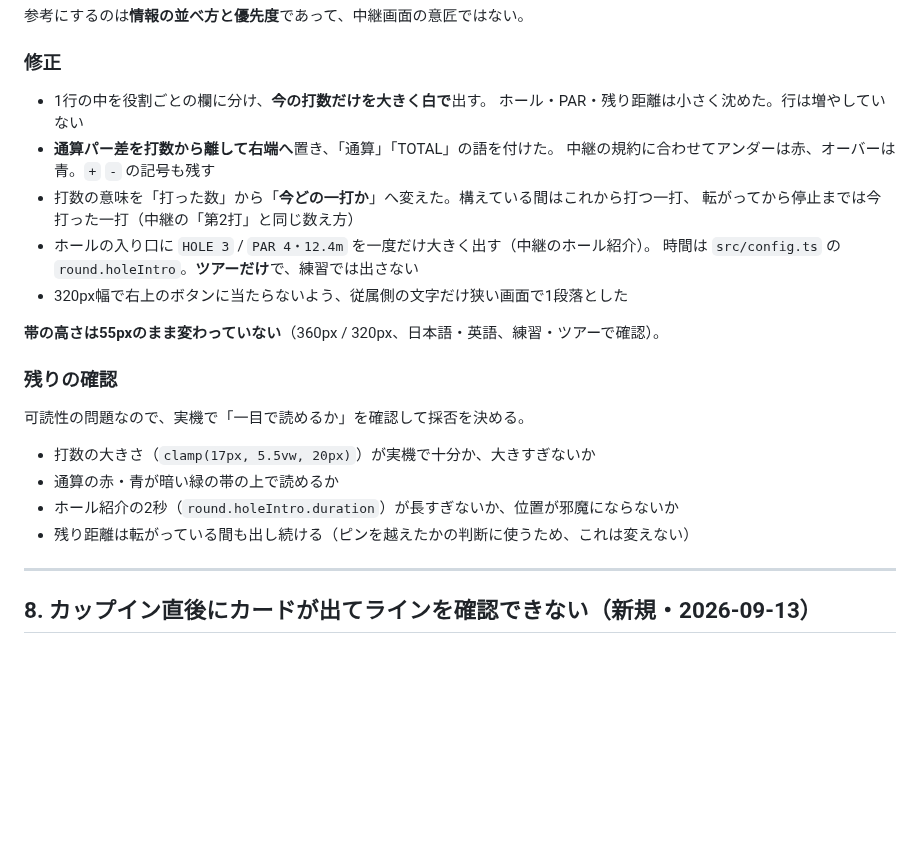
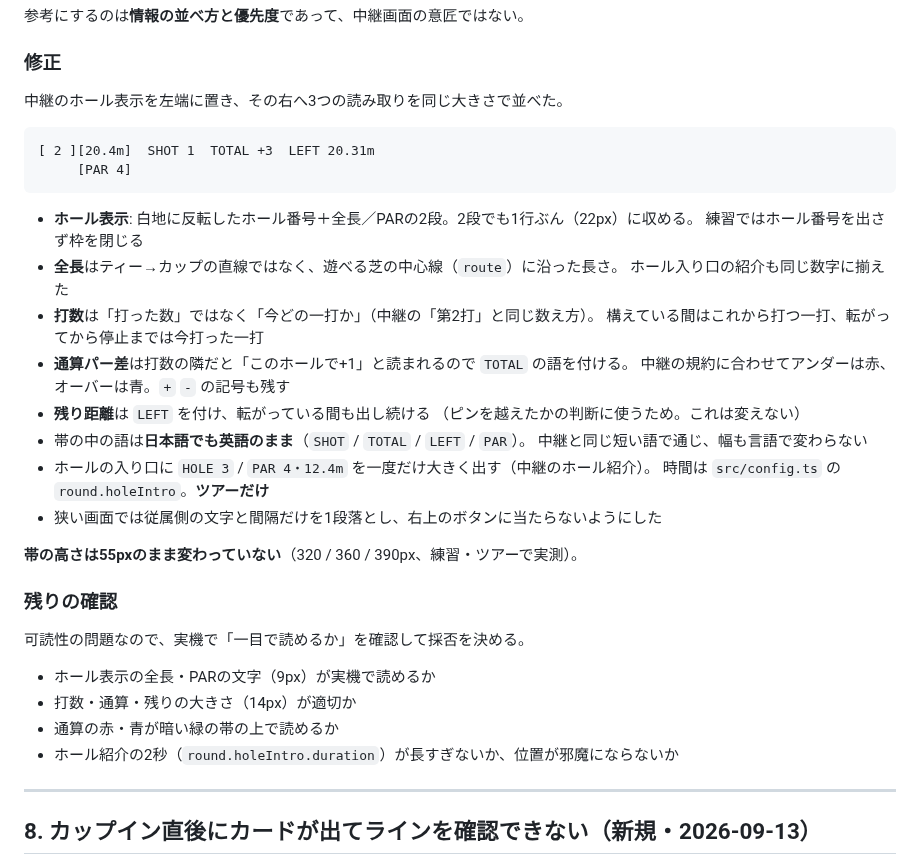
Before and after one commit to hanagemaru/putt, a Markdown page: docs/PLAYTEST_BACKLOG.md, the part around the change. Rendered like a GitHub page; blank space fills up the shorter version.

Commit message:
進行表示の組み直しを記録する
Co-Authored-By: Claude Opus 5 <noreply@anthropic.com>
Claude-Session: https://claude.ai/code/session_0159boo3rcJYTovTZSKaywgt

````diff
--- a/docs/PLAYTEST_BACKLOG.md
+++ b/docs/PLAYTEST_BACKLOG.md
@@ -243,26 +243,39 @@ HOLE 3/9  PAR 4  2打 +1  3.42m
 
 ### 修正
 
-- 1行の中を役割ごとの欄に分け、**今の打数だけを大きく白で**出す。
-  ホール・PAR・残り距離は小さく沈めた。行は増やしていない
-- **通算パー差を打数から離して右端へ**置き、「通算」「TOTAL」の語を付けた。
+中継のホール表示を左端に置き、その右へ3つの読み取りを同じ大きさで並べた。
+
+```
+[ 2 ][20.4m]  SHOT 1  TOTAL +3  LEFT 20.31m
+     [PAR 4]
+```
+
+- **ホール表示**: 白地に反転したホール番号＋全長／PARの2段。2段でも1行ぶん（22px）に収める。
+  練習ではホール番号を出さず枠を閉じる
+- **全長**はティー→カップの直線ではなく、遊べる芝の中心線（`route`）に沿った長さ。
+  ホール入り口の紹介も同じ数字に揃えた
+- **打数**は「打った数」ではなく「今どの一打か」（中継の「第2打」と同じ数え方）。
+  構えている間はこれから打つ一打、転がってから停止までは今打った一打
+- **通算パー差**は打数の隣だと「このホールで+1」と読まれるので `TOTAL` の語を付ける。
   中継の規約に合わせてアンダーは赤、オーバーは青。`+` `-` の記号も残す
-- 打数の意味を「打った数」から「**今どの一打か**」へ変えた。構えている間はこれから打つ一打、
-  転がってから停止までは今打った一打（中継の「第2打」と同じ数え方）
+- **残り距離**は `LEFT` を付け、転がっている間も出し続ける
+  （ピンを越えたかの判断に使うため。これは変えない）
+- 帯の中の語は**日本語でも英語のまま**（`SHOT` / `TOTAL` / `LEFT` / `PAR`）。
+  中継と同じ短い語で通じ、幅も言語で変わらない
 - ホールの入り口に `HOLE 3` / `PAR 4・12.4m` を一度だけ大きく出す（中継のホール紹介）。
-  時間は `src/config.ts` の `round.holeIntro`。**ツアーだけ**で、練習では出さない
-- 320px幅で右上のボタンに当たらないよう、従属側の文字だけ狭い画面で1段落とした
+  時間は `src/config.ts` の `round.holeIntro`。**ツアーだけ**
+- 狭い画面では従属側の文字と間隔だけを1段落とし、右上のボタンに当たらないようにした
 
-**帯の高さは55pxのまま変わっていない**（360px / 320px、日本語・英語、練習・ツアーで確認）。
+**帯の高さは55pxのまま変わっていない**（320 / 360 / 390px、練習・ツアーで実測）。
 
 ### 残りの確認
 
 可読性の問題なので、実機で「一目で読めるか」を確認して採否を決める。
 
-- 打数の大きさ（`clamp(17px, 5.5vw, 20px)`）が実機で十分か、大きすぎないか
+- ホール表示の全長・PARの文字（9px）が実機で読めるか
+- 打数・通算・残りの大きさ（14px）が適切か
 - 通算の赤・青が暗い緑の帯の上で読めるか
 - ホール紹介の2秒（`round.holeIntro.duration`）が長すぎないか、位置が邪魔にならないか
-- 残り距離は転がっている間も出し続ける（ピンを越えたかの判断に使うため、これは変えない）
 
 ---
 
````
Also changed, not shown: PROJECT_STATUS.md (+7 -5 lines).
